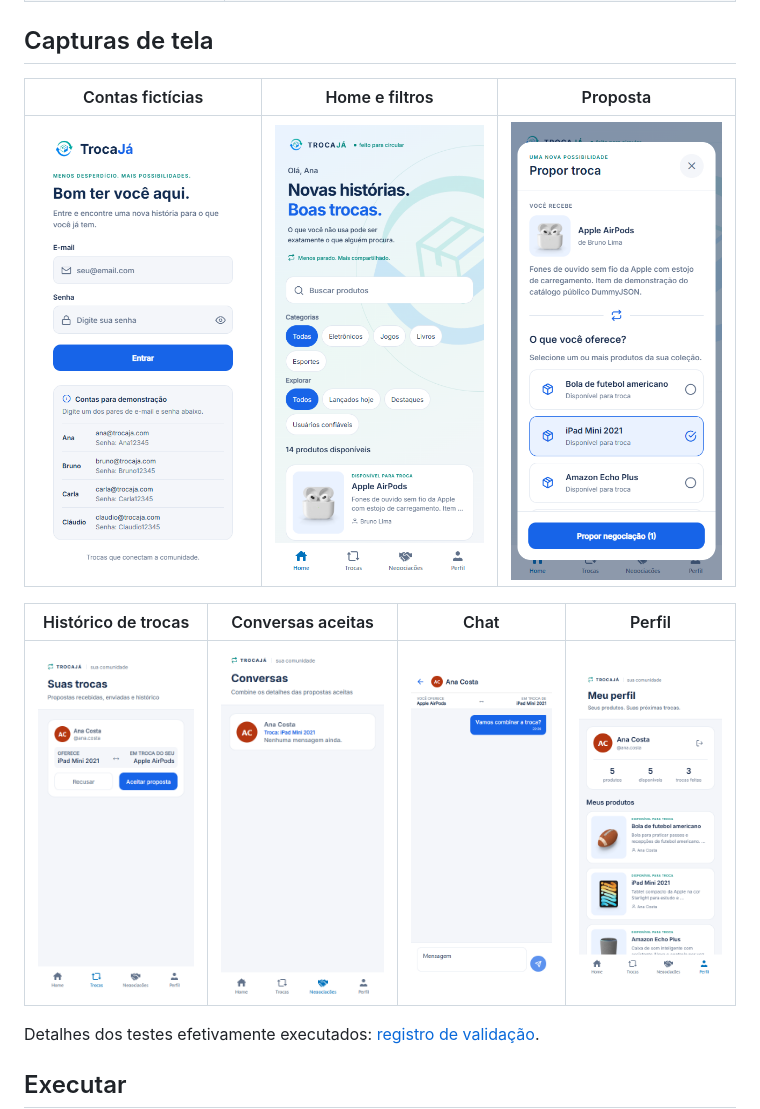
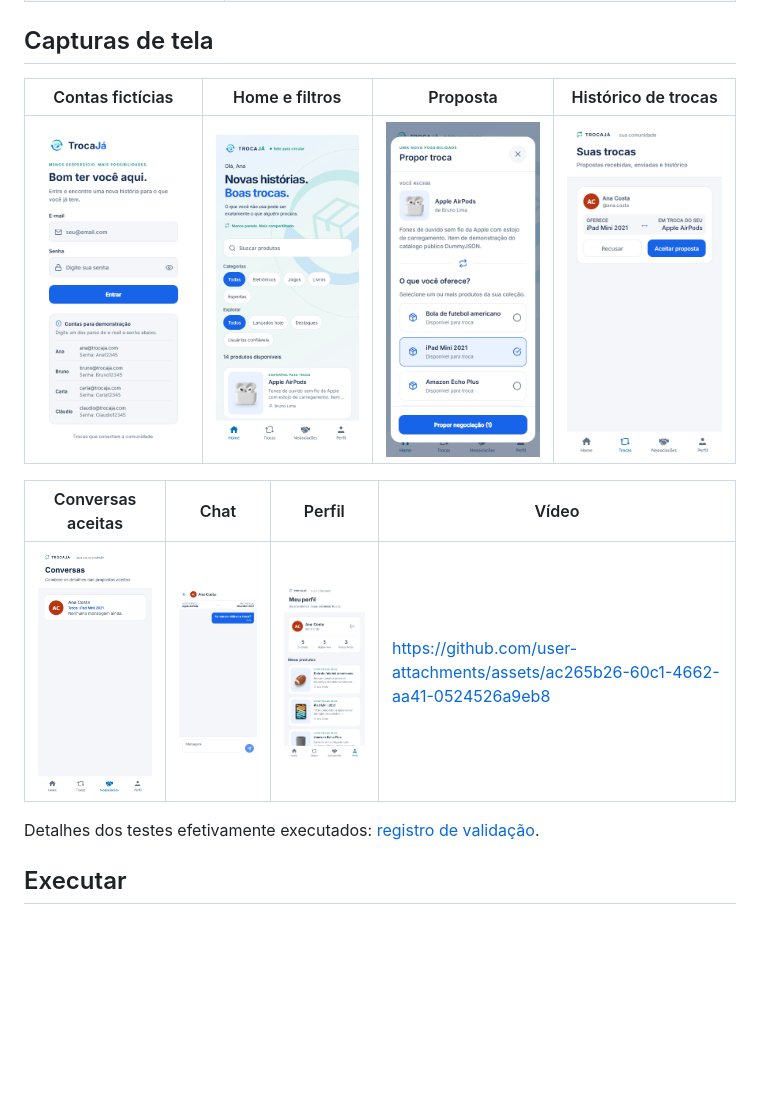
Before and after one commit to Manerrando28/Troca-Ja, a Markdown page: README.md, the part around the change. Rendered like a GitHub page; blank space fills up the shorter version.

Commit message:
Update README.md
Added demonstration video

```diff
--- a/README.md
+++ b/README.md
@@ -28,13 +28,14 @@ Distribuição proposta para esta entrega, a confirmar pelo grupo; não represen
 
 ## Capturas de tela
 
-| Contas fictícias | Home e filtros | Proposta |
-| --- | --- | --- |
-| <img src="docs/evidencias/01-contas.png" width="230" alt="Login com contas de demonstração"> | <img src="docs/evidencias/02-home.png" width="230" alt="Home com identidade TrocaJá, filtros e produtos do Supabase"> | <img src="docs/evidencias/03-proposta.png" width="230" alt="iPad Mini 2021 oferecido por Apple AirPods"> |
+| Contas fictícias | Home e filtros | Proposta | Histórico de trocas |
+| --- | --- | --- | --- |
+| <img src="docs/evidencias/01-contas.png" width="230" alt="Login com contas de demonstração"> | <img src="docs/evidencias/02-home.png" width="230" alt="Home com identidade TrocaJá, filtros e produtos do Supabase"> | <img src="docs/evidencias/03-proposta.png" width="230" alt="iPad Mini 2021 oferecido por Apple AirPods"> | <img src="docs/evidencias/04-trocas.png" width="230" alt="Proposta recebida de Ana para trocar iPad Mini por AirPods"> |
 
-| Histórico de trocas | Conversas aceitas | Chat | Perfil |
+| Conversas aceitas | Chat | Perfil | Vídeo |
 | --- | --- | --- | --- |
-| <img src="docs/evidencias/04-trocas.png" width="230" alt="Proposta recebida de Ana para trocar iPad Mini por AirPods"> | <img src="docs/evidencias/05-conversas.png" width="230" alt="Conversas disponíveis após aceite"> | <img src="docs/evidencias/06-chat.png" width="230" alt="Mensagem enviada no chat"> | <img src="docs/evidencias/07-perfil.png" width="230" alt="Perfil de Ana com produtos e fotos do Supabase"> |
+| <img src="docs/evidencias/05-conversas.png" width="230" alt="Conversas disponíveis após aceite"> | <img src="docs/evidencias/06-chat.png" width="230" alt="Mensagem enviada no chat"> | <img src="docs/evidencias/07-perfil.png" width="230" alt="Perfil de Ana com produtos e fotos do Supabase"> | https://github.com/user-attachments/assets/ac265b26-60c1-4662-aa41-0524526a9eb8 |
+
 
 Detalhes dos testes efetivamente executados: [registro de validação](docs/VALIDACAO.md).
 
```
